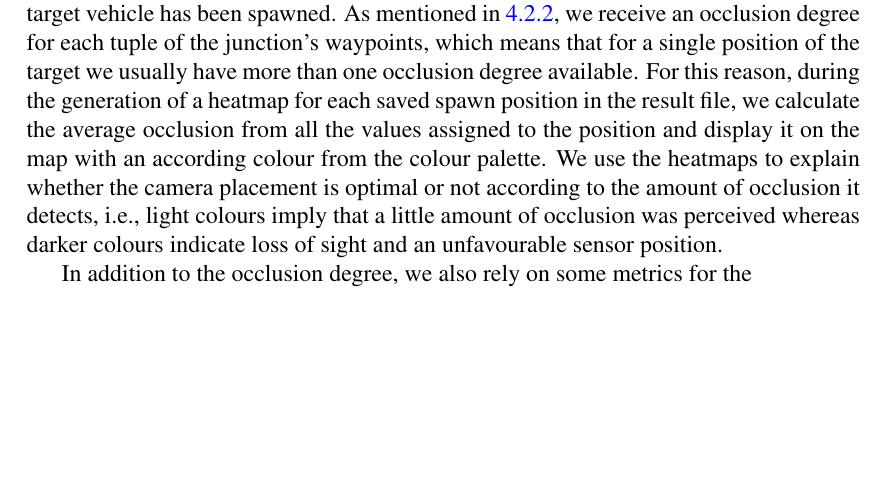
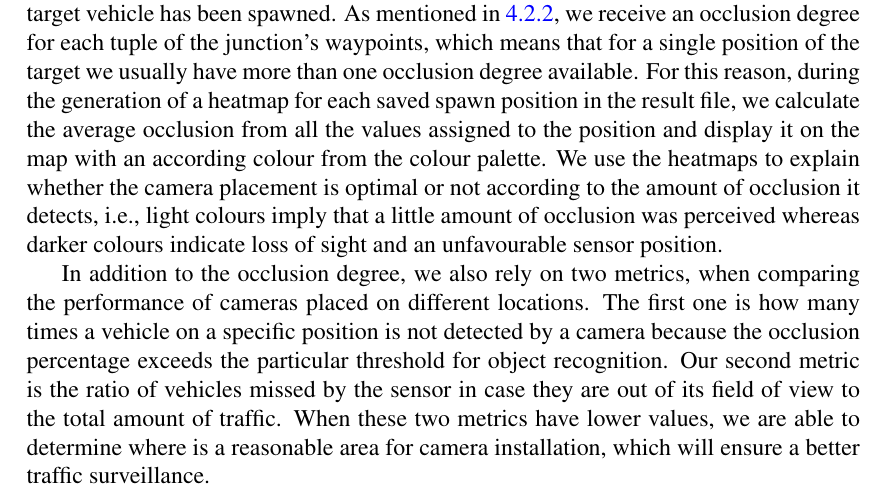
Before and after one commit to gogokotsev00/bachelor_thesis_github, a LaTeX thesis (Bachelor Thesis Georgi Kotsev/thesis.tex, which reads Bachelor Thesis Georgi Kotsev/input/03_main_part_1.tex): part of page 29 of 43, cut so that both start at the same text, the shorter picture padded with empty space. Compiled offline with pdfLaTeX.

Commit message:
Thesis v30.11.1

```diff
--- a/Bachelor Thesis Georgi Kotsev/input/03_main_part_1.tex
+++ b/Bachelor Thesis Georgi Kotsev/input/03_main_part_1.tex
@@ -107,4 +107,4 @@ In order to calculate the correct percentage of occlusion, first is spawned the
 \subsection{Evaluation of Results}
 When we already have the data from the simulation stage, it should be visualised for a better understanding of the results. In the evaluation stage, this thesis makes use of heatmap to illustrate where the occlusion occurs at most and thus choose the most optimal point of view for a camera. For the purpose of a coherent visualisation we discretise the intersection in equal rectangular blocks where each block has world X and Y coordinate values. Furthermore, to each of these blocks are assigned the positions where the target vehicle has been spawned. As mentioned in \ref{sec:sim_stage}, we receive an occlusion degree for each tuple of the junction's waypoints, which means that for a single position of the target we usually have more than one occlusion degree available. For this reason, during the generation of a heatmap for each saved spawn position in the result file, we calculate the average occlusion from all the values assigned to the position and display it on the map with an according colour from the colour palette. We use the heatmaps to explain whether the camera placement is optimal or not according to the amount of occlusion it detects, i.e., light colours imply that a little amount of occlusion was perceived whereas darker colours indicate loss of sight and an unfavourable sensor position.
 
-In addition to the occlusion degree, we also rely on some metrics for the
+In addition to the occlusion degree, we also rely on two metrics, when comparing the performance of cameras placed on different locations. The first one is how many times a vehicle on a specific position is not detected by a camera because the occlusion percentage exceeds the particular threshold for object recognition. Our second metric is the ratio of vehicles missed by the sensor in case they are out of its field of view to the total amount of traffic. When these two metrics have lower values, we are able to determine where is a reasonable area for camera installation, which will ensure a better traffic surveillance.
```
